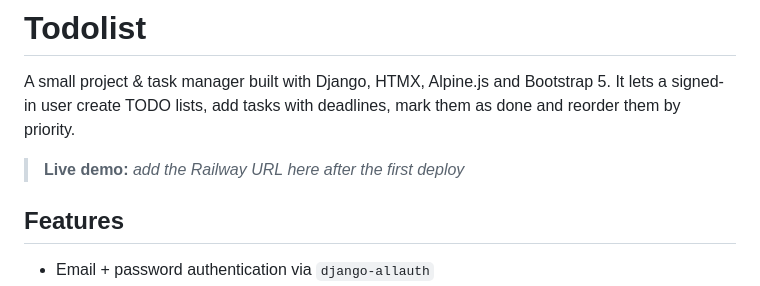
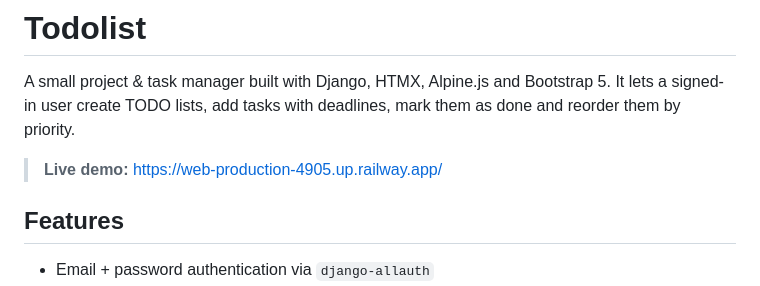
Before and after one commit to Brokerok/todolist, a Markdown page: README.md, the part around the change. GitHub-like rendering.

Commit message:
docs: add live demo URL

```diff
--- a/README.md
+++ b/README.md
@@ -4,7 +4,7 @@ A small project & task manager built with Django, HTMX, Alpine.js and Bootstrap
 It lets a signed-in user create TODO lists, add tasks with deadlines, mark them
 as done and reorder them by priority.
 
-> **Live demo:** _add the Railway URL here after the first deploy_
+> **Live demo:** <https://web-production-4905.up.railway.app/>
 
 
 ## Features
```
